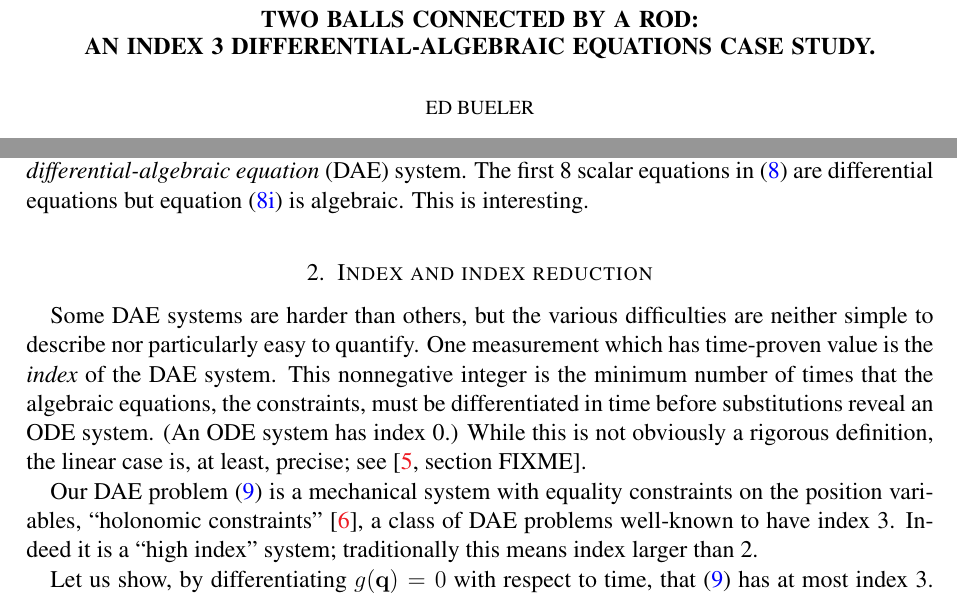
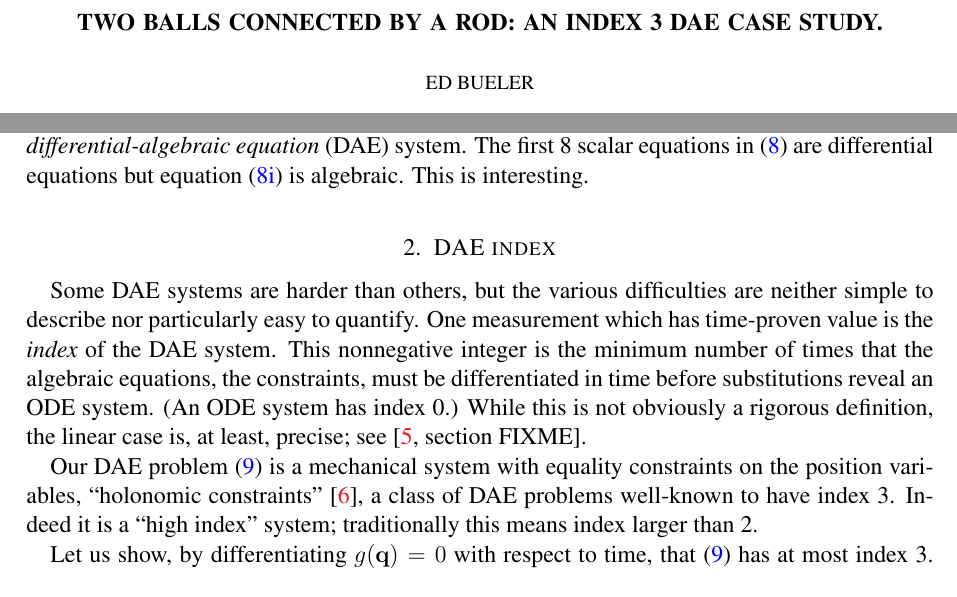
Before and after one commit to bueler/dae-examples, a LaTeX paper (doc/twoballs.tex): two parts of pages 1 and 3 of 4, joined at a grey line, cut so that both start at the same text. Compiled offline with pdfLaTeX.

Commit message:
Fix titles.

```diff
--- a/doc/twoballs.tex
+++ b/doc/twoballs.tex
@@ -66,7 +66,7 @@ urlcolor=black    % ...
 
 
 \begin{document}
-\title[Two balls connected by a rod]{Two balls connected by a rod: \\ an index 3 differential-algebraic equations case study.}
+\title[Two balls connected by a rod]{Two balls connected by a rod: an index 3 DAE case study.}
 
 \author{Ed Bueler}
 
@@ -158,7 +158,9 @@ G(\bq) = \begin{bmatrix} \frac{\partial g}{\partial q_i} \end{bmatrix} = \begin{
 System \eqref{system} would be suitable for numerical solution by a black-box ODE solver, e.g.~any adaptive Runge-Kutta method \cite{AscherPetzold1998}, except that the constraint $0=g(\bq)$ is not, in fact, a differential equation at all.  Formulated as we have done it in cartesian coordinates, our problem is a \emph{differential-algebraic equation} (DAE) system.  The first 8 scalar equations in \eqref{rawsystem} are differential equations but equation \eqref{rawsystem:constraint} is algebraic.  This is interesting.
 
 
-\section{Index and index reduction}  Some DAE systems are harder than others, but the various difficulties are neither simple to describe nor particularly easy to quantify.  One measurement which has time-proven value is the \emph{index} of the DAE system.  This nonnegative integer is the minimum number of times that the algebraic equations, the constraints, must be differentiated in time before substitutions reveal an ODE system.  (An ODE system has index 0.)  While this is not obviously a rigorous definition, the linear case is, at least, precise; see \cite[section FIXME]{HairerWanner1996}.
+\section{DAE index}
+
+Some DAE systems are harder than others, but the various difficulties are neither simple to describe nor particularly easy to quantify.  One measurement which has time-proven value is the \emph{index} of the DAE system.  This nonnegative integer is the minimum number of times that the algebraic equations, the constraints, must be differentiated in time before substitutions reveal an ODE system.  (An ODE system has index 0.)  While this is not obviously a rigorous definition, the linear case is, at least, precise; see \cite[section FIXME]{HairerWanner1996}.
 
 Our DAE problem \eqref{system} is a mechanical system with equality constraints on the position variables, ``holonomic constraints'' \cite{Lanczos1970}, a class of DAE problems well-known to have index 3.  Indeed it is a ``high index'' system; traditionally this means index larger than 2.
 
```
